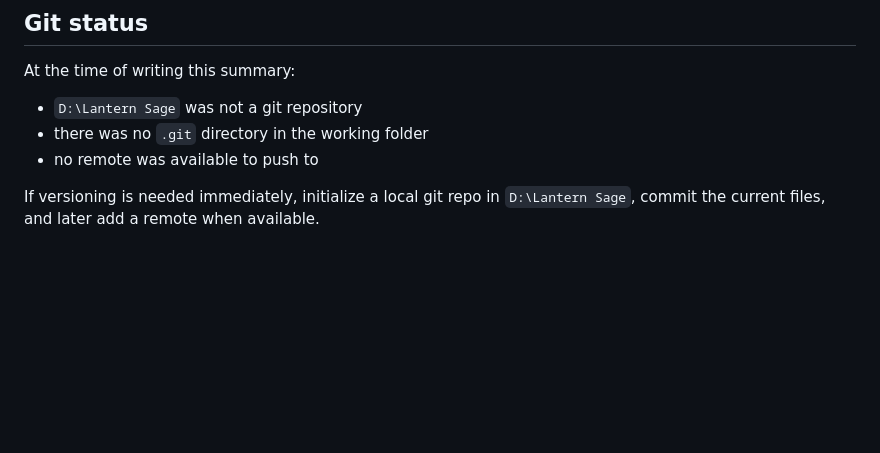
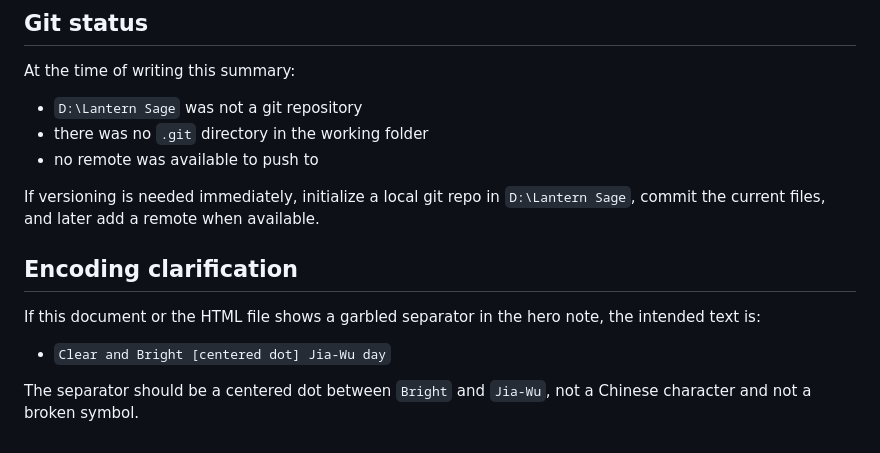
Before and after one commit to liiider/lantern-sage, a Markdown page: WORK-SUMMARY-2026-04-12.md, the part around the change. Rendered like a GitHub page; blank space fills up the shorter version.

Commit message:
Add handoff encoding clarification

```diff
--- a/WORK-SUMMARY-2026-04-12.md
+++ b/WORK-SUMMARY-2026-04-12.md
@@ -292,3 +292,11 @@ At the time of writing this summary:
 - no remote was available to push to
 
 If versioning is needed immediately, initialize a local git repo in `D:\Lantern Sage`, commit the current files, and later add a remote when available.
+
+## Encoding clarification
+
+If this document or the HTML file shows a garbled separator in the hero note, the intended text is:
+
+- `Clear and Bright [centered dot] Jia-Wu day`
+
+The separator should be a centered dot between `Bright` and `Jia-Wu`, not a Chinese character and not a broken symbol.
```
